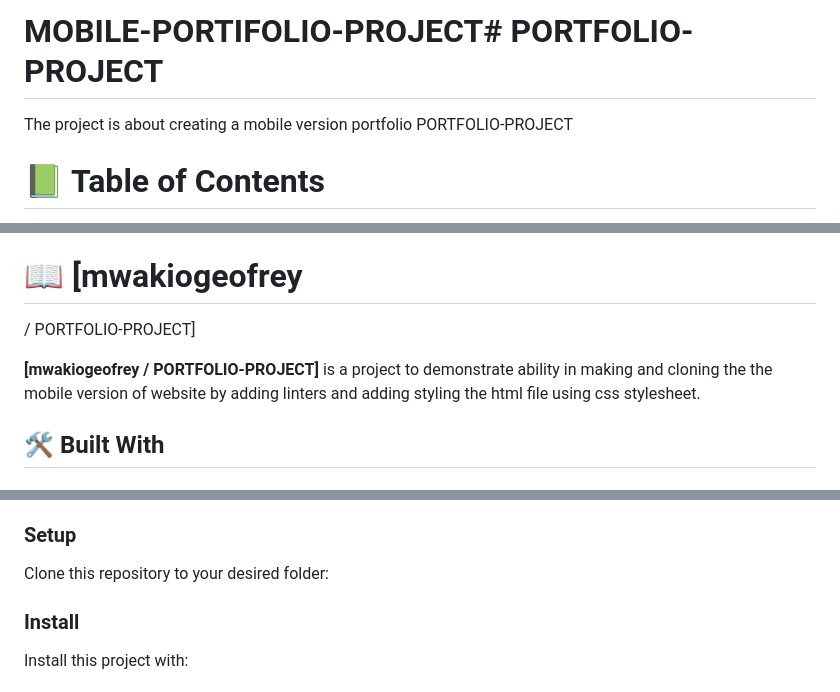
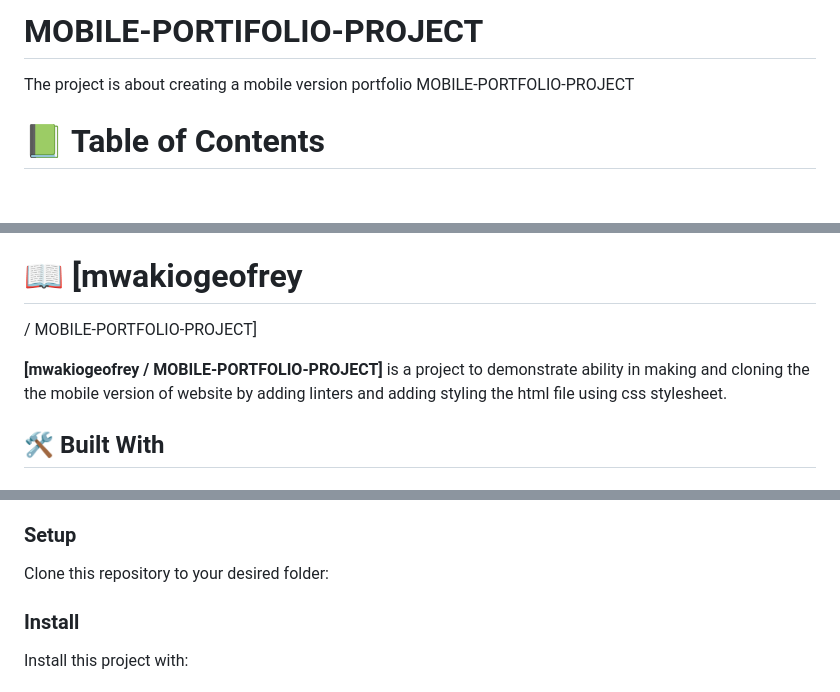
Before and after one commit to mwakiogeofrey/MOBILE-PORTIFOLIO-PROJECT, a Markdown page: README.md, 3 parts joined by grey strips. GitHub-like rendering; blank space fills up the shorter version.

````diff
--- a/README.md
+++ b/README.md
@@ -1,6 +1,6 @@
-# MOBILE-PORTIFOLIO-PROJECT# PORTFOLIO-PROJECT
+# MOBILE-PORTIFOLIO-PROJECT
 The project is about creating a mobile version portfolio
- PORTFOLIO-PROJECT
+ MOBILE-PORTFOLIO-PROJECT
 
 <!-- TABLE OF CONTENTS -->
 
@@ -29,13 +29,13 @@ The project is about creating a mobile version portfolio
 
 # 📖 [mwakiogeofrey
 /
-PORTFOLIO-PROJECT] <a name="about-project"></a>
+MOBILE-PORTFOLIO-PROJECT] <a name="about-project"></a>
 
 
 
 **[mwakiogeofrey
 /
-PORTFOLIO-PROJECT]** is a project to demonstrate ability in making and cloning the
+MOBILE-PORTFOLIO-PROJECT]** is a project to demonstrate ability in making and cloning the
 the mobile version of website by adding linters and adding styling the html file using css stylesheet.
 
 
@@ -103,7 +103,7 @@ Example commands:
 
 ```sh
   cd my-folder
-  git clone https://github.com/mwakiogeofrey/PORTFOLIO-PROJECT.git
+  git clone https://github.com/mwakiogeofrey/MOBILE-PORTFOLIO-PROJECT.git
 ```
 --->
 
````
Also changed, not shown: other parts of README.md (+1 -4 lines).
